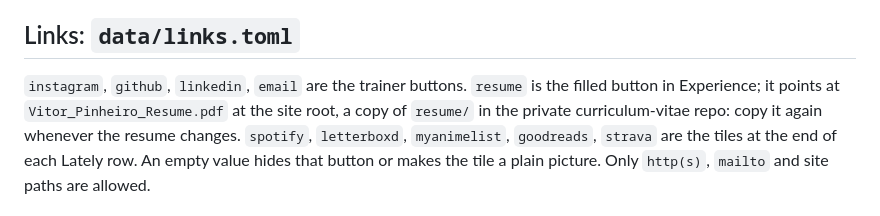
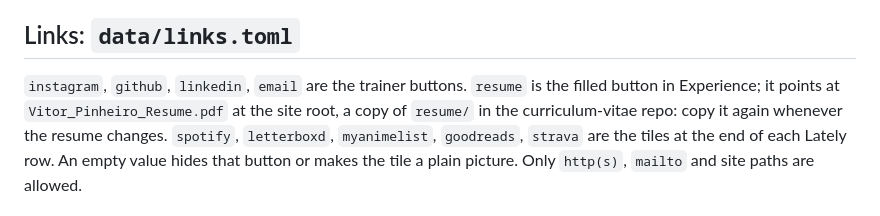
Before and after one commit to jvitorcosta/jvitorcosta.github.io, a Markdown page: docs/content.md, the part around the change. Rendered like a GitHub page.

Commit message:
docs: the curriculum-vitae repo is no longer called private

```diff
--- a/docs/content.md
+++ b/docs/content.md
@@ -83,7 +83,7 @@ case = "ask-vitor"                # optional: projects/<case>.html when that pag
 ## Links: `data/links.toml`
 
 `instagram`, `github`, `linkedin`, `email` are the trainer buttons. `resume` is the filled button in
-Experience; it points at `Vitor_Pinheiro_Resume.pdf` at the site root, a copy of `resume/` in the private
+Experience; it points at `Vitor_Pinheiro_Resume.pdf` at the site root, a copy of `resume/` in the
 curriculum-vitae repo: copy it again whenever the resume changes. `spotify`, `letterboxd`,
 `myanimelist`, `goodreads`, `strava` are the tiles at the end of each Lately row. An empty value
 hides that button or makes the tile a plain picture. Only `http(s)`, `mailto` and site paths are
```
